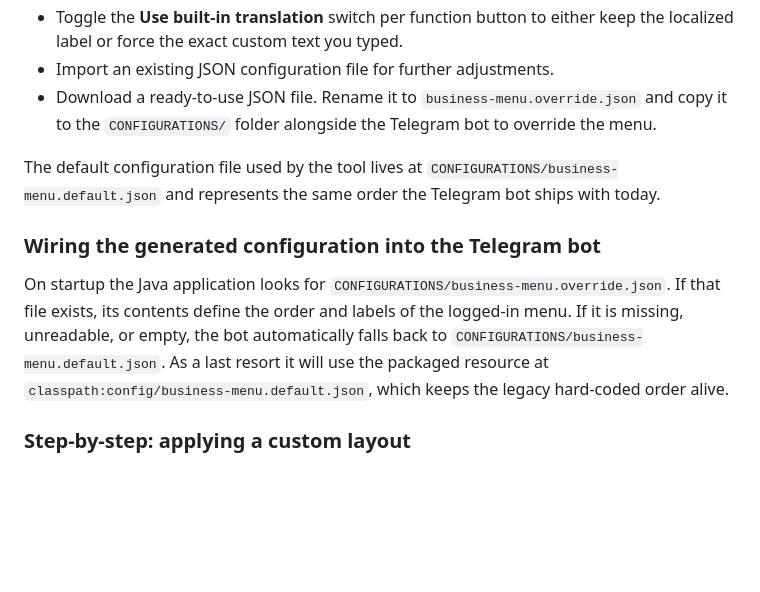
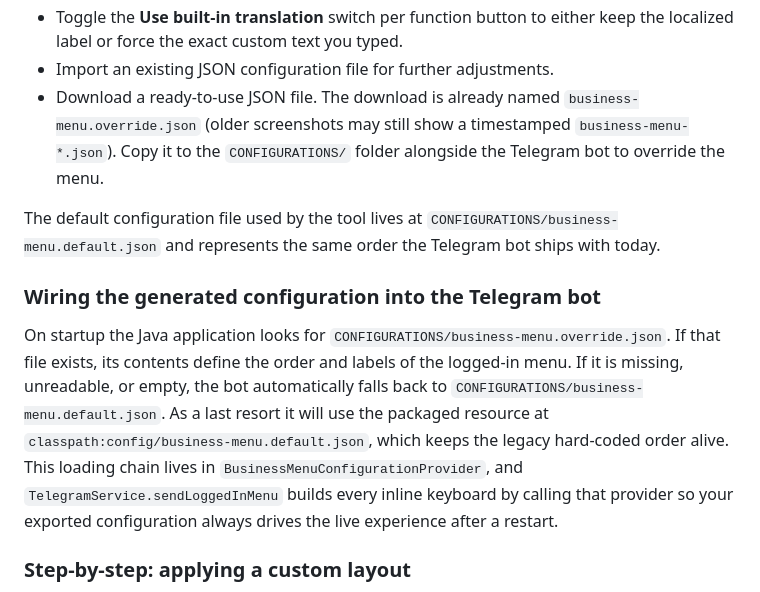
Before and after one commit to tiagolopescerillion/Selfservice_Telegram_bot, a Markdown page: README.md, the part around the change. GitHub-like rendering; blank space fills up the shorter version.

Commit message:
Clarify menu override loading instructions

```diff
--- a/README.md
+++ b/README.md
@@ -30,8 +30,9 @@ sub-menus—without touching the Java source.
 - Toggle the **Use built-in translation** switch per function button to either
   keep the localized label or force the exact custom text you typed.
 - Import an existing JSON configuration file for further adjustments.
-- Download a ready-to-use JSON file. Rename it to
-  `business-menu.override.json` and copy it to the
+- Download a ready-to-use JSON file. The download is already named
+  `business-menu.override.json` (older screenshots may still show a
+  timestamped `business-menu-*.json`). Copy it to the
   `CONFIGURATIONS/` folder alongside the Telegram bot to override the menu.
 
 The default configuration file used by the tool lives at
@@ -46,7 +47,10 @@ define the order and labels of the logged-in menu. If it is missing, unreadable,
 or empty, the bot automatically falls back to
 `CONFIGURATIONS/business-menu.default.json`. As a last resort it will use the
 packaged resource at `classpath:config/business-menu.default.json`, which keeps
-the legacy hard-coded order alive.
+the legacy hard-coded order alive. This loading chain lives in
+`BusinessMenuConfigurationProvider`, and `TelegramService.sendLoggedInMenu`
+builds every inline keyboard by calling that provider so your exported
+configuration always drives the live experience after a restart.
 
 ### Step-by-step: applying a custom layout
 
```
